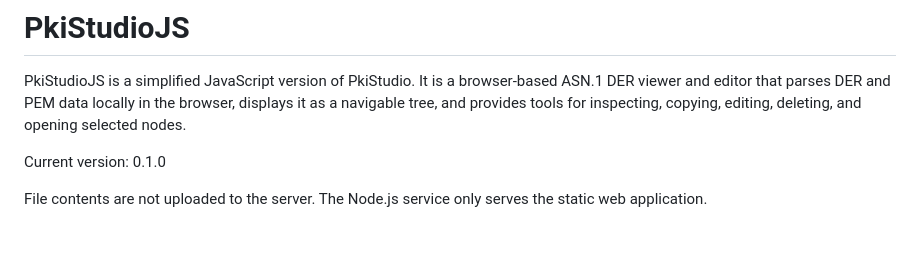
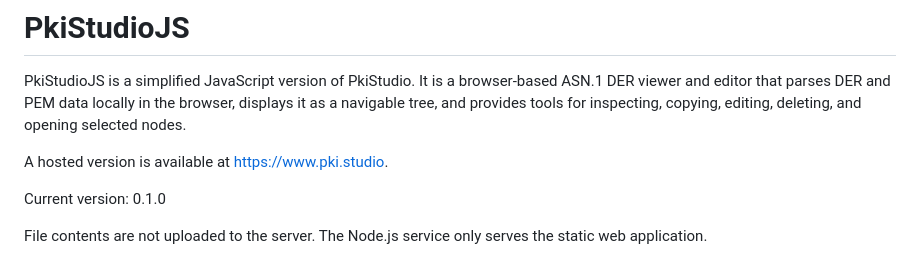
Before and after one commit to pkistudio/pkistudiojs, a Markdown page: README.md, the part around the change. Rendered like a GitHub page; blank space fills up the shorter version.

Commit message:
README.md: Add hosted version link to project description
Co-authored-by: Copilot <copilot@github.com>

```diff
--- a/README.md
+++ b/README.md
@@ -1,6 +1,8 @@
 # PkiStudioJS
 
 PkiStudioJS is a simplified JavaScript version of PkiStudio. It is a browser-based ASN.1 DER viewer and editor that parses DER and PEM data locally in the browser, displays it as a navigable tree, and provides tools for inspecting, copying, editing, deleting, and opening selected nodes.
+
+A hosted version is available at https://www.pki.studio.
 
 Current version: 0.1.0
 
```
